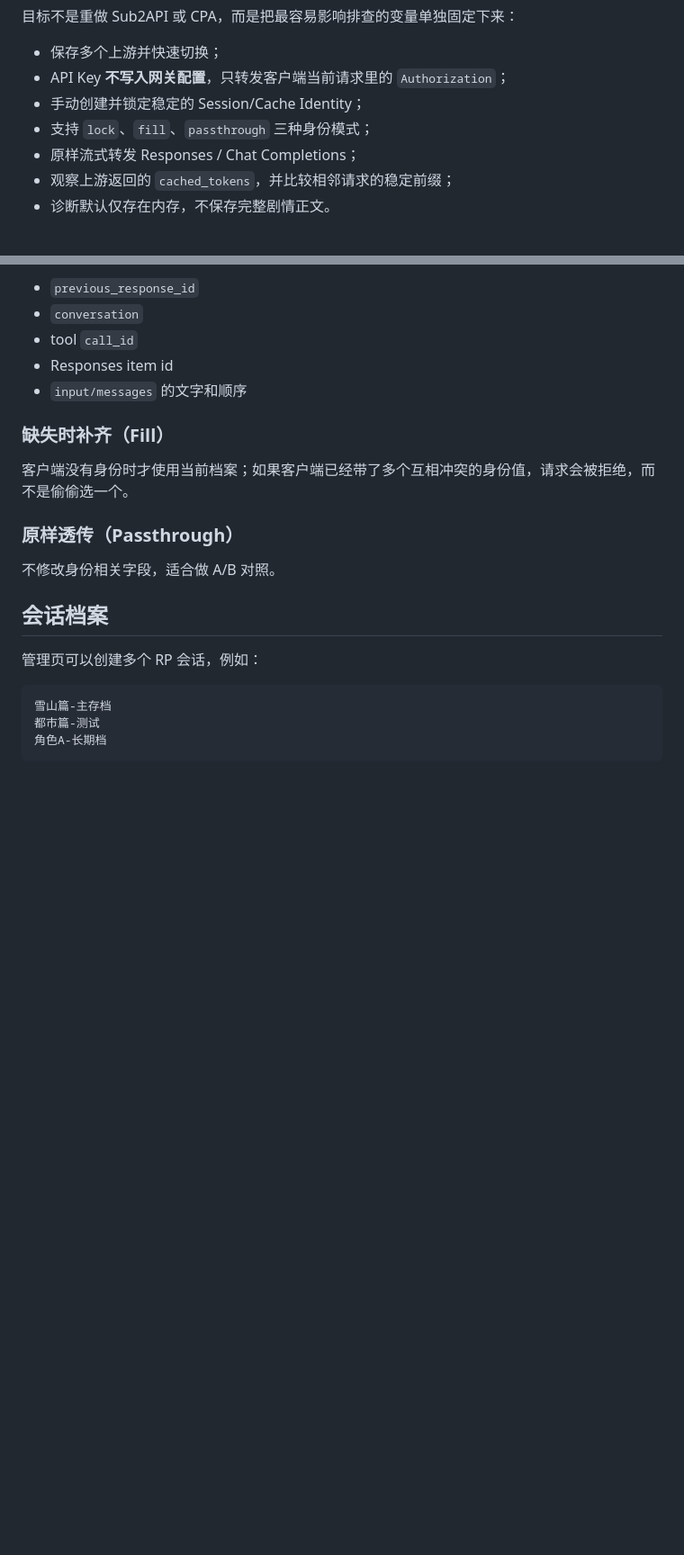
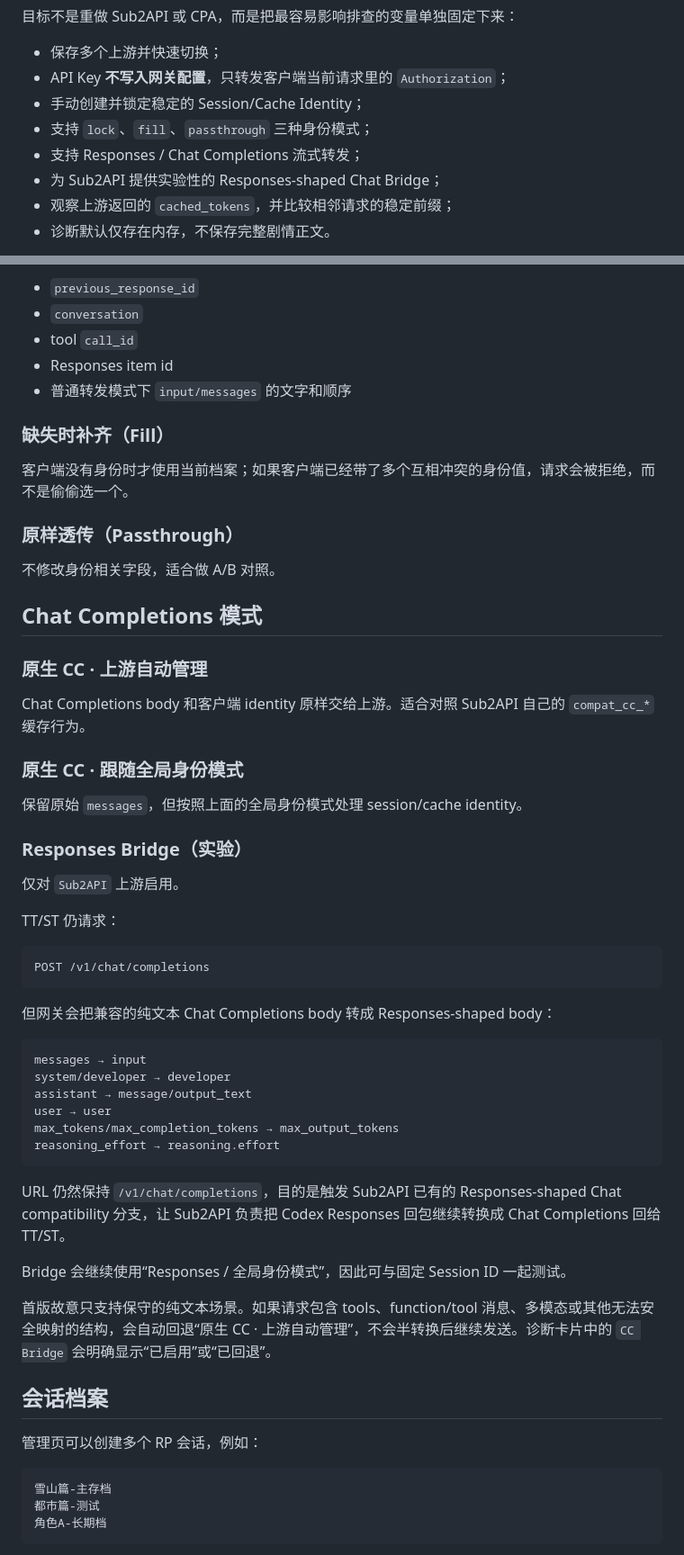
Before and after one commit to Roballz/codex-cache-proxy, a Markdown page: README.md, 2 parts joined by grey strips. Shown at 90% size. GitHub-like rendering; blank space fills up the shorter version.

Commit message:
docs: describe experimental Responses Bridge mode

````diff
--- a/README.md
+++ b/README.md
@@ -8,7 +8,8 @@
 - API Key **不写入网关配置**，只转发客户端当前请求里的 `Authorization`；
 - 手动创建并锁定稳定的 Session/Cache Identity；
 - 支持 `lock`、`fill`、`passthrough` 三种身份模式；
-- 原样流式转发 Responses / Chat Completions；
+- 支持 Responses / Chat Completions 流式转发；
+- 为 Sub2API 提供实验性的 Responses-shaped Chat Bridge；
 - 观察上游返回的 `cached_tokens`，并比较相邻请求的稳定前缀；
 - 诊断默认仅存在内存，不保存完整剧情正文。
 
@@ -85,7 +86,7 @@ body.prompt_cache_key = 固定 Session ID
 - `conversation`
 - tool `call_id`
 - Responses item id
-- `input/messages` 的文字和顺序
+- 普通转发模式下 `input/messages` 的文字和顺序
 
 ### 缺失时补齐（Fill）
 
@@ -94,6 +95,43 @@ body.prompt_cache_key = 固定 Session ID
 ### 原样透传（Passthrough）
 
 不修改身份相关字段，适合做 A/B 对照。
+
+## Chat Completions 模式
+
+### 原生 CC · 上游自动管理
+
+Chat Completions body 和客户端 identity 原样交给上游。适合对照 Sub2API 自己的 `compat_cc_*` 缓存行为。
+
+### 原生 CC · 跟随全局身份模式
+
+保留原始 `messages`，但按照上面的全局身份模式处理 session/cache identity。
+
+### Responses Bridge（实验）
+
+仅对 `Sub2API` 上游启用。
+
+TT/ST 仍请求：
+
+```text
+POST /v1/chat/completions
+```
+
+但网关会把兼容的纯文本 Chat Completions body 转成 Responses-shaped body：
+
+```text
+messages → input
+system/developer → developer
+assistant → message/output_text
+user → user
+max_tokens/max_completion_tokens → max_output_tokens
+reasoning_effort → reasoning.effort
+```
+
+URL 仍然保持 `/v1/chat/completions`，目的是触发 Sub2API 已有的 Responses-shaped Chat compatibility 分支，让 Sub2API 负责把 Codex Responses 回包继续转换成 Chat Completions 回给 TT/ST。
+
+Bridge 会继续使用“Responses / 全局身份模式”，因此可与固定 Session ID 一起测试。
+
+首版故意只支持保守的纯文本场景。如果请求包含 tools、function/tool 消息、多模态或其他无法安全映射的结构，会自动回退“原生 CC · 上游自动管理”，不会半转换后继续发送。诊断卡片中的 `CC Bridge` 会明确显示“已启用”或“已回退”。
 
 ## 会话档案
 
````
Also changed, not shown: other parts of README.md (+3 -2 lines).
